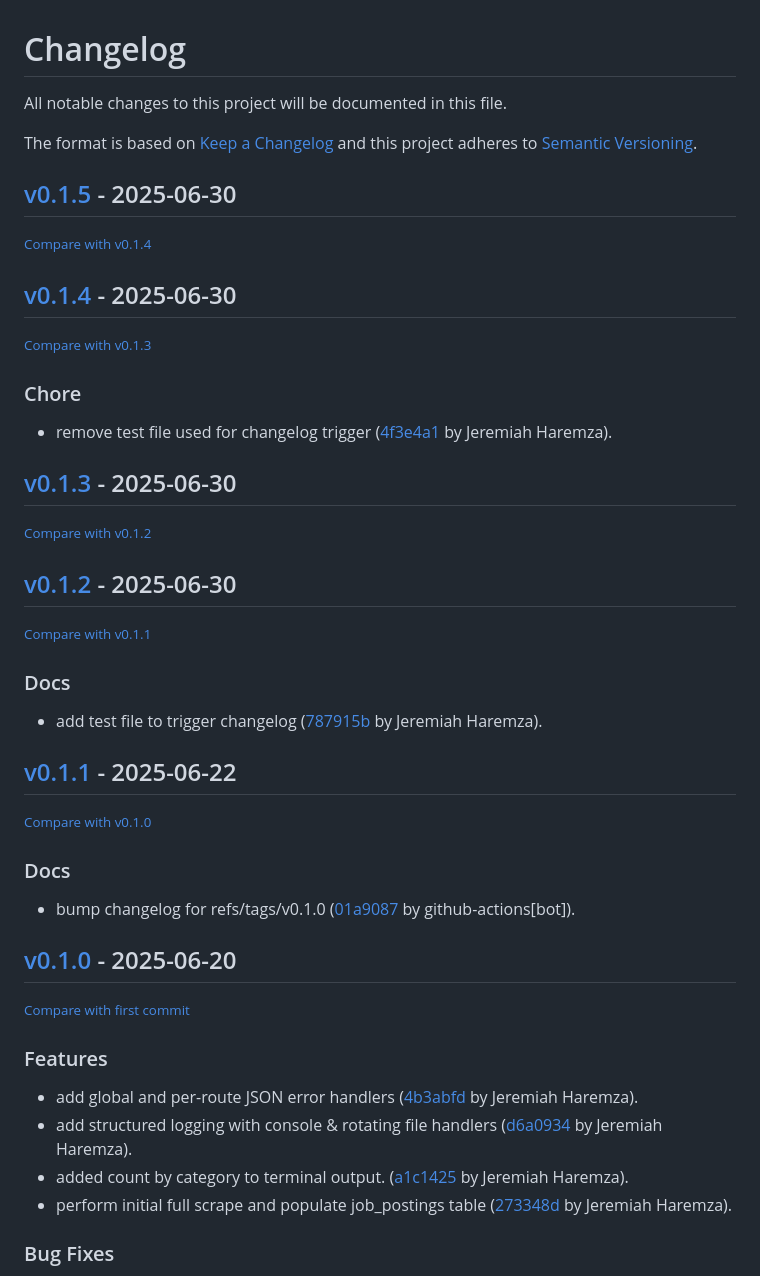
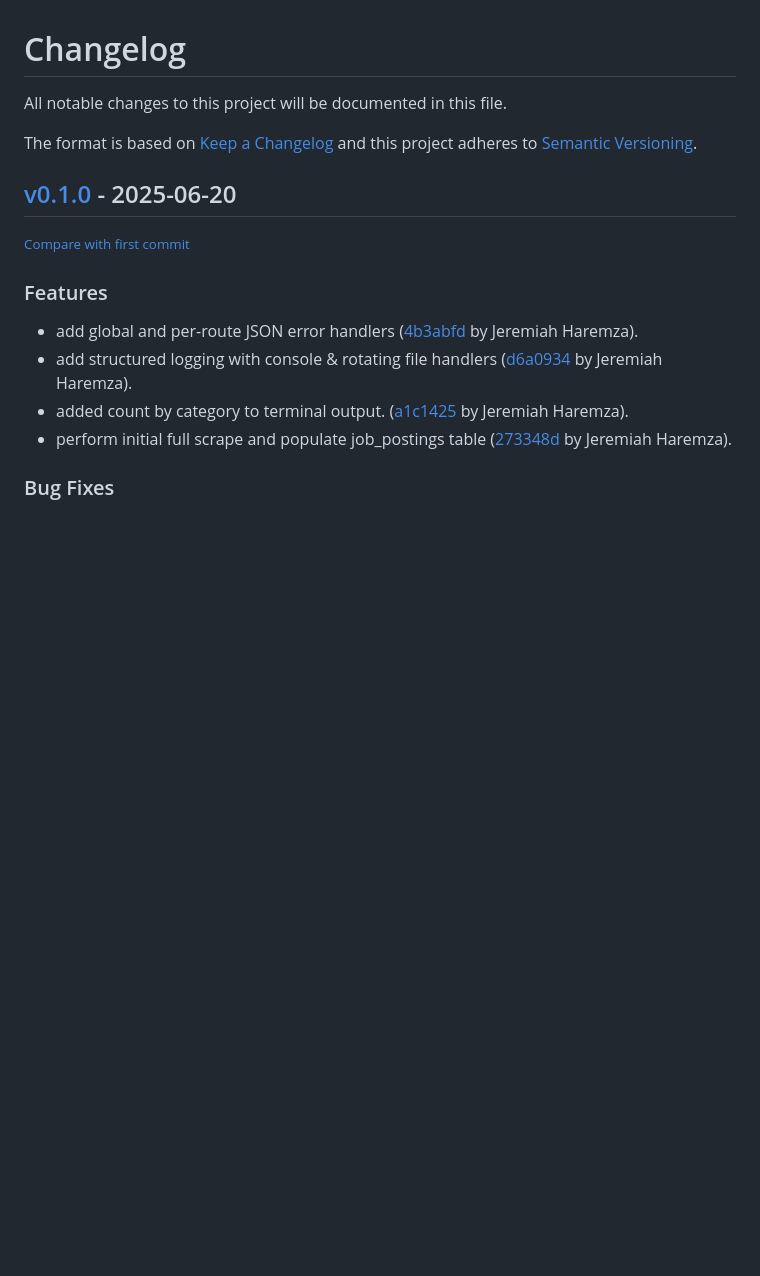
Before and after one commit to jharemza/workday-scraper-api, a Markdown page: CHANGELOG.md, the part around the change. Drawn GitHub-style; blank space fills up the shorter version.

Commit message:
ci: clean up invalid changelog history

```diff
--- a/CHANGELOG.md
+++ b/CHANGELOG.md
@@ -6,37 +6,6 @@ The format is based on [Keep a Changelog](http://keepachangelog.com/en/1.0.0/)
 and this project adheres to [Semantic Versioning](http://semver.org/spec/v2.0.0.html).
 
 <!-- insertion marker -->
-## [v0.1.5](https://github.com/jharemza/workday-scraper-api/releases/tag/v0.1.5) - 2025-06-30
-
-<small>[Compare with v0.1.4](https://github.com/jharemza/workday-scraper-api/compare/v0.1.4...v0.1.5)</small>
-
-## [v0.1.4](https://github.com/jharemza/workday-scraper-api/releases/tag/v0.1.4) - 2025-06-30
-
-<small>[Compare with v0.1.3](https://github.com/jharemza/workday-scraper-api/compare/v0.1.3...v0.1.4)</small>
-
-### Chore
-
-- remove test file used for changelog trigger ([4f3e4a1](https://github.com/jharemza/workday-scraper-api/commit/4f3e4a16ab44cb4d0919dbdef0b2b073e688251b) by Jeremiah Haremza).
-
-## [v0.1.3](https://github.com/jharemza/workday-scraper-api/releases/tag/v0.1.3) - 2025-06-30
-
-<small>[Compare with v0.1.2](https://github.com/jharemza/workday-scraper-api/compare/v0.1.2...v0.1.3)</small>
-
-## [v0.1.2](https://github.com/jharemza/workday-scraper-api/releases/tag/v0.1.2) - 2025-06-30
-
-<small>[Compare with v0.1.1](https://github.com/jharemza/workday-scraper-api/compare/v0.1.1...v0.1.2)</small>
-
-### Docs
-
-- add test file to trigger changelog ([787915b](https://github.com/jharemza/workday-scraper-api/commit/787915b7722bee3ba10702f2bf64351679fce883) by Jeremiah Haremza).
-
-## [v0.1.1](https://github.com/jharemza/workday-scraper-api/releases/tag/v0.1.1) - 2025-06-22
-
-<small>[Compare with v0.1.0](https://github.com/jharemza/workday-scraper-api/compare/v0.1.0...v0.1.1)</small>
-
-### Docs
-
-- bump changelog for refs/tags/v0.1.0 ([01a9087](https://github.com/jharemza/workday-scraper-api/commit/01a9087b26a5bca5d408163ea9799ba280b25d2b) by github-actions[bot]).
 
 ## [v0.1.0](https://github.com/jharemza/workday-scraper-api/releases/tag/v0.1.0) - 2025-06-20
 
```
